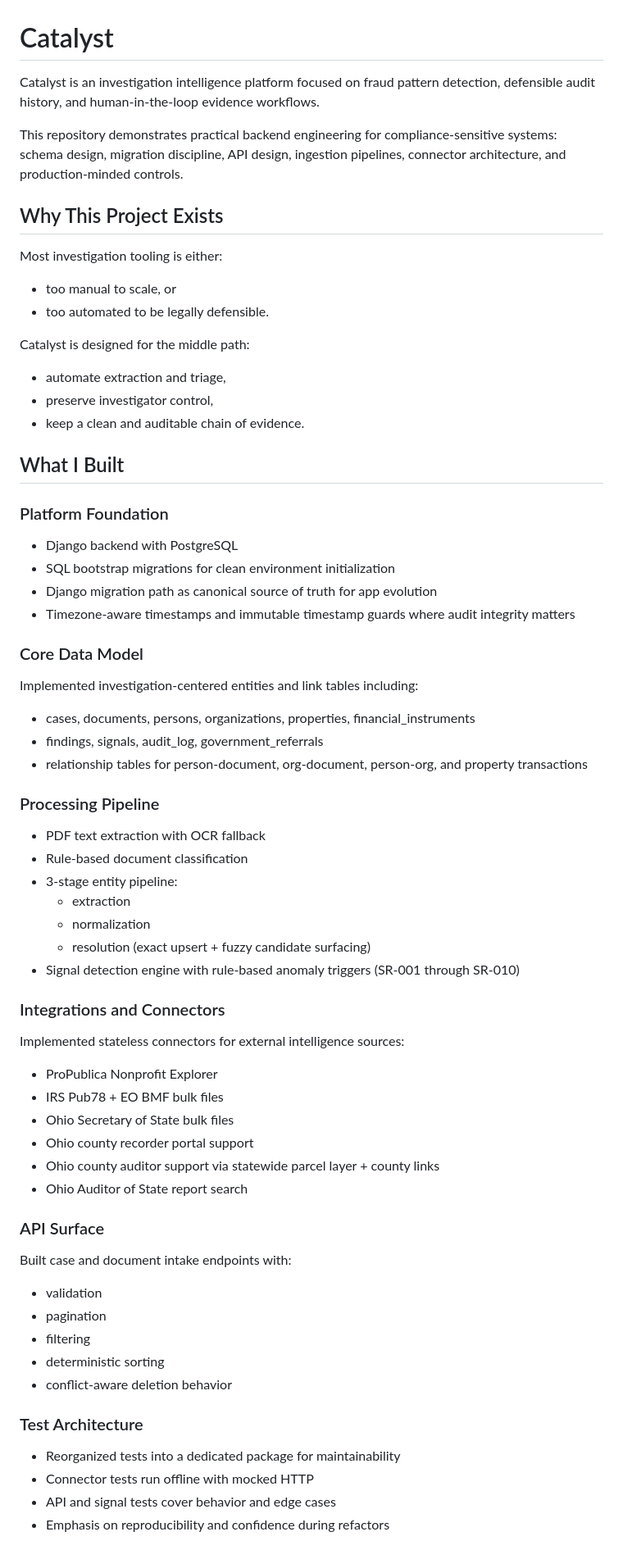
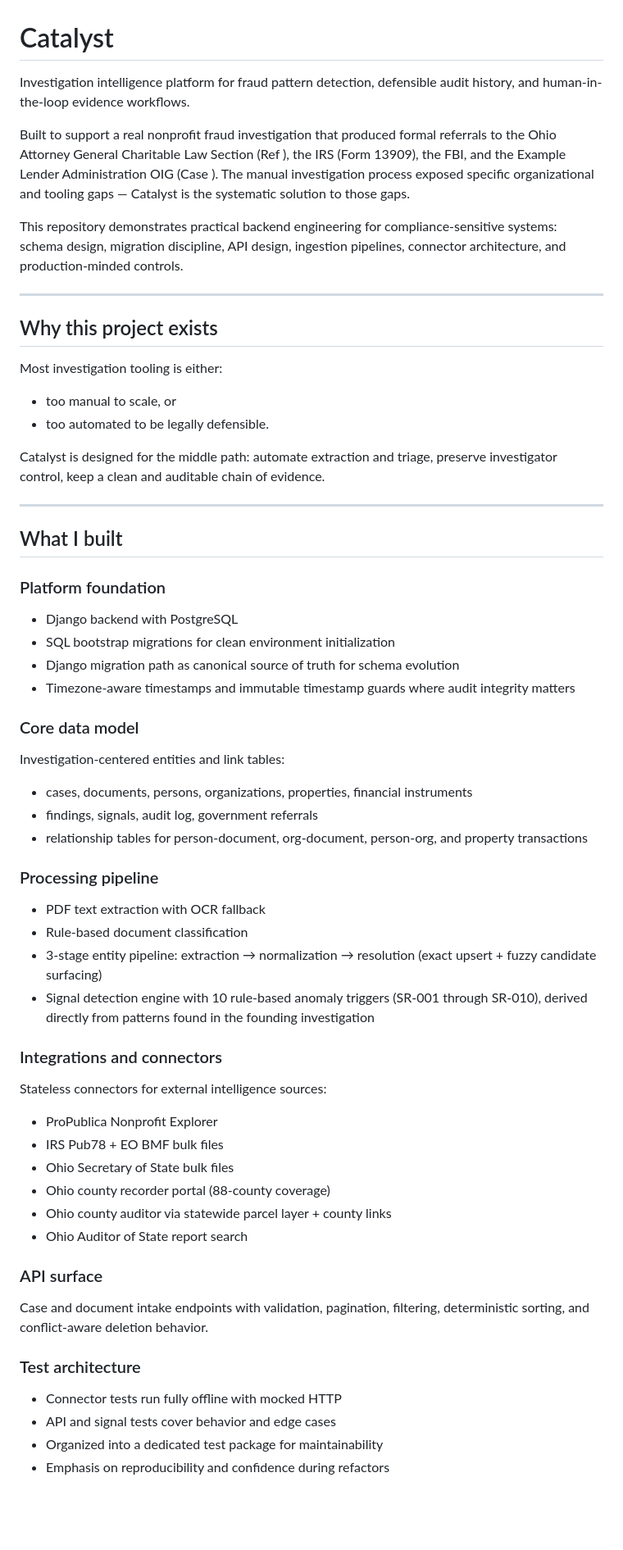
Before and after one commit to tjcollinsku/catalyst, a Markdown page: README.md, the part around one of its changes. Shown at 82% size. GitHub-like rendering; blank space fills up the shorter version.

Commit message:
Revise README for clarity and structure
Updated README to improve clarity and organization of project details, including project purpose, architecture, and usage instructions.

```diff
--- a/README.md
+++ b/README.md
@@ -1,63 +1,73 @@
 # Catalyst
 
-Catalyst is an investigation intelligence platform focused on fraud pattern detection, defensible audit history, and human-in-the-loop evidence workflows.
+Investigation intelligence platform for fraud pattern detection, defensible
+audit history, and human-in-the-loop evidence workflows.
 
-This repository demonstrates practical backend engineering for compliance-sensitive systems: schema design, migration discipline, API design, ingestion pipelines, connector architecture, and production-minded controls.
+Built to support a real nonprofit fraud investigation that produced formal
+referrals to the Ohio Attorney General Charitable Law Section (Ref ),
+the IRS (Form 13909), the FBI, and the Example Lender Administration OIG
+(Case ). The manual investigation process exposed specific
+organizational and tooling gaps — Catalyst is the systematic solution to those
+gaps.
 
-## Why This Project Exists
+This repository demonstrates practical backend engineering for
+compliance-sensitive systems: schema design, migration discipline, API design,
+ingestion pipelines, connector architecture, and production-minded controls.
+
+---
+
+## Why this project exists
 
 Most investigation tooling is either:
 - too manual to scale, or
 - too automated to be legally defensible.
 
-Catalyst is designed for the middle path:
-- automate extraction and triage,
-- preserve investigator control,
-- keep a clean and auditable chain of evidence.
+Catalyst is designed for the middle path: automate extraction and triage,
+preserve investigator control, keep a clean and auditable chain of evidence.
 
-## What I Built
+---
 
-### Platform Foundation
+## What I built
+
+### Platform foundation
 - Django backend with PostgreSQL
 - SQL bootstrap migrations for clean environment initialization
-- Django migration path as canonical source of truth for app evolution
-- Timezone-aware timestamps and immutable timestamp guards where audit integrity matters
+- Django migration path as canonical source of truth for schema evolution
+- Timezone-aware timestamps and immutable timestamp guards where audit
+  integrity matters
 
-### Core Data Model
-Implemented investigation-centered entities and link tables including:
-- cases, documents, persons, organizations, properties, financial_instruments
-- findings, signals, audit_log, government_referrals
-- relationship tables for person-document, org-document, person-org, and property transactions
+### Core data model
+Investigation-centered entities and link tables:
+- cases, documents, persons, organizations, properties, financial instruments
+- findings, signals, audit log, government referrals
+- relationship tables for person-document, org-document, person-org, and
+  property transactions
 
-### Processing Pipeline
+### Processing pipeline
 - PDF text extraction with OCR fallback
 - Rule-based document classification
-- 3-stage entity pipeline:
-  - extraction
-  - normalization
-  - resolution (exact upsert + fuzzy candidate surfacing)
-- Signal detection engine with rule-based anomaly triggers (SR-001 through SR-010)
+- 3-stage entity pipeline: extraction → normalization → resolution
+  (exact upsert + fuzzy candidate surfacing)
+- Signal detection engine with 10 rule-based anomaly triggers (SR-001
+  through SR-010), derived directly from patterns found in the founding
+  investigation
 
-### Integrations and Connectors
-Implemented stateless connectors for external intelligence sources:
+### Integrations and connectors
+Stateless connectors for external intelligence sources:
 - ProPublica Nonprofit Explorer
 - IRS Pub78 + EO BMF bulk files
 - Ohio Secretary of State bulk files
-- Ohio county recorder portal support
-- Ohio county auditor support via statewide parcel layer + county links
+- Ohio county recorder portal (88-county coverage)
+- Ohio county auditor via statewide parcel layer + county links
 - Ohio Auditor of State report search
 
-### API Surface
-Built case and document intake endpoints with:
-- validation
-- pagination
-- filtering
-- deterministic sorting
-- conflict-aware deletion behavior
+### API surface
+Case and document intake endpoints with validation, pagination, filtering,
+deterministic sorting, and conflict-aware deletion behavior.
 
-### Test Architecture
-- Reorganized tests into a dedicated package for maintainability
-- Connector tests run offline with mocked HTTP
+### Test architecture
+- Connector tests run fully offline with mocked HTTP
 - API and signal tests cover behavior and edge cases
+- Organized into a dedicated test package for maintainability
 - Emphasis on reproducibility and confidence during refactors
 
```
Also changed, not shown: other parts of README.md (+59 -78 lines).
